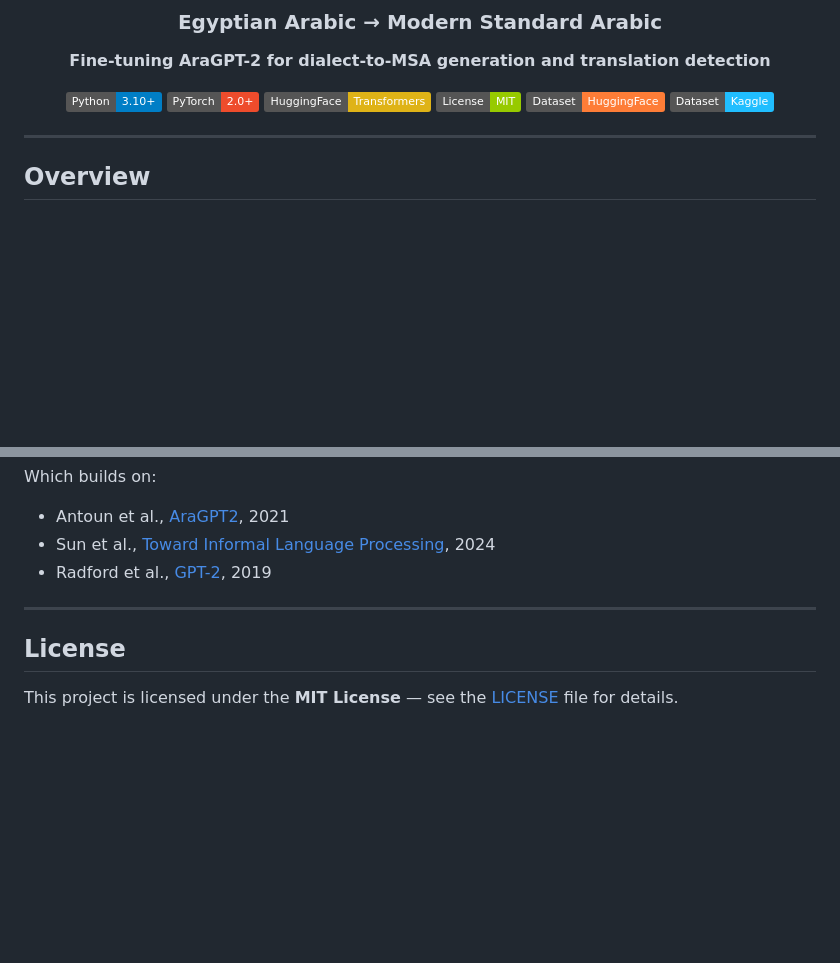
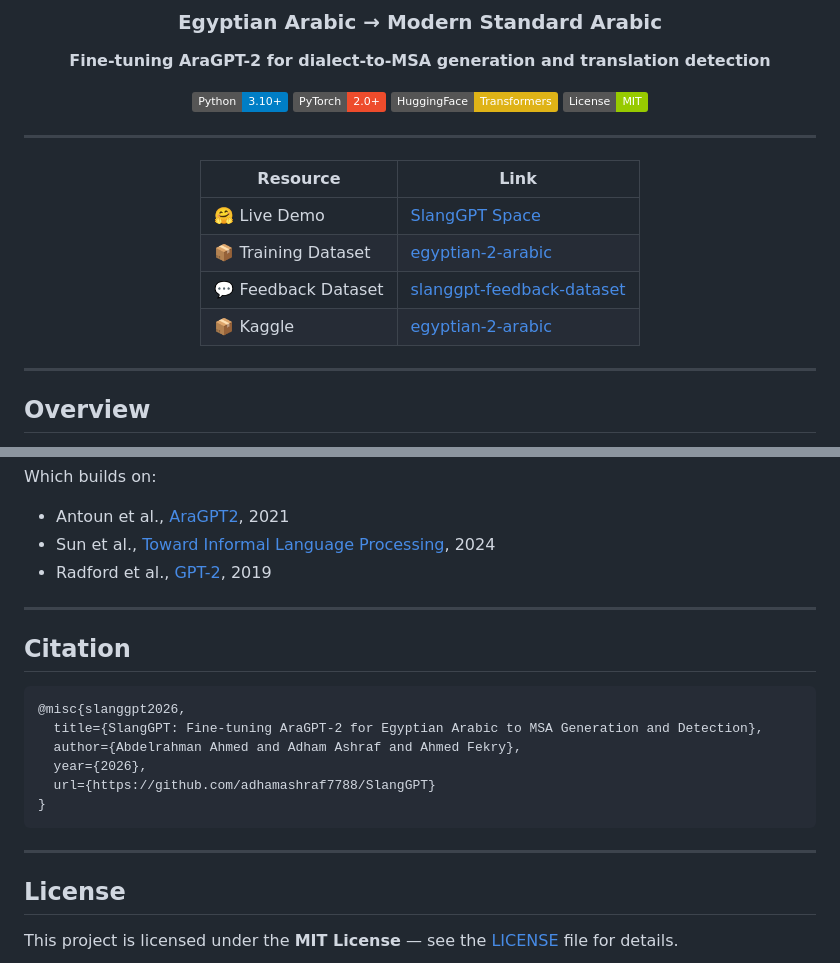
Before and after one commit to adhamashraf7788/SlangGPT, a Markdown page: README.md, 2 parts joined by grey strips. GitHub-like rendering; badges without logos; blank space fills up the shorter version.

````diff
--- a/README.md
+++ b/README.md
@@ -9,8 +9,15 @@
 [![PyTorch](https://img.shields.io/badge/PyTorch-2.0%2B-EE4C2C?logo=pytorch&logoColor=white)](https://pytorch.org/)
 [![Transformers](https://img.shields.io/badge/HuggingFace-Transformers-yellow?logo=huggingface&logoColor=white)](https://huggingface.co/)
 [![License: MIT](https://img.shields.io/badge/License-MIT-green.svg)](LICENSE)
-[![Dataset](https://img.shields.io/badge/Dataset-HuggingFace-orange?logo=huggingface)](https://huggingface.co/datasets/AdhamAshraf/egyptian-2-arabic)
-[![Kaggle](https://img.shields.io/badge/Dataset-Kaggle-20BEFF?logo=kaggle&logoColor=white)](https://www.kaggle.com/datasets/adhamashraf77/egyptian-2-arabic)
+
+---
+
+| Resource | Link |
+|---|---|
+| 🤗 Live Demo | [SlangGPT Space](https://huggingface.co/spaces/AdhamAshraf/SlangGPT) |
+| 📦 Training Dataset | [egyptian-2-arabic](https://huggingface.co/datasets/AdhamAshraf/egyptian-2-arabic) |
+| 💬 Feedback Dataset | [slanggpt-feedback-dataset](https://huggingface.co/datasets/AdhamAshraf/slanggpt-feedback-dataset) |
+| 📦 Kaggle | [egyptian-2-arabic](https://www.kaggle.com/datasets/adhamashraf77/egyptian-2-arabic) |
 
 </div>
 
@@ -310,6 +341,19 @@ Which builds on:
 
 ---
 
+## Citation
+
+```bibtex
+@misc{slanggpt2026,
+  title={SlangGPT: Fine-tuning AraGPT-2 for Egyptian Arabic to MSA Generation and Detection},
+  author={Abdelrahman Ahmed and Adham Ashraf and Ahmed Fekry},
+  year={2026},
+  url={https://github.com/adhamashraf7788/SlangGPT}
+}
+```
+
+---
+
 ## License
 
 This project is licensed under the **MIT License** — see the [LICENSE](LICENSE) file for details.
````
Also changed, not shown: other parts of README.md (+60 -36 lines).
